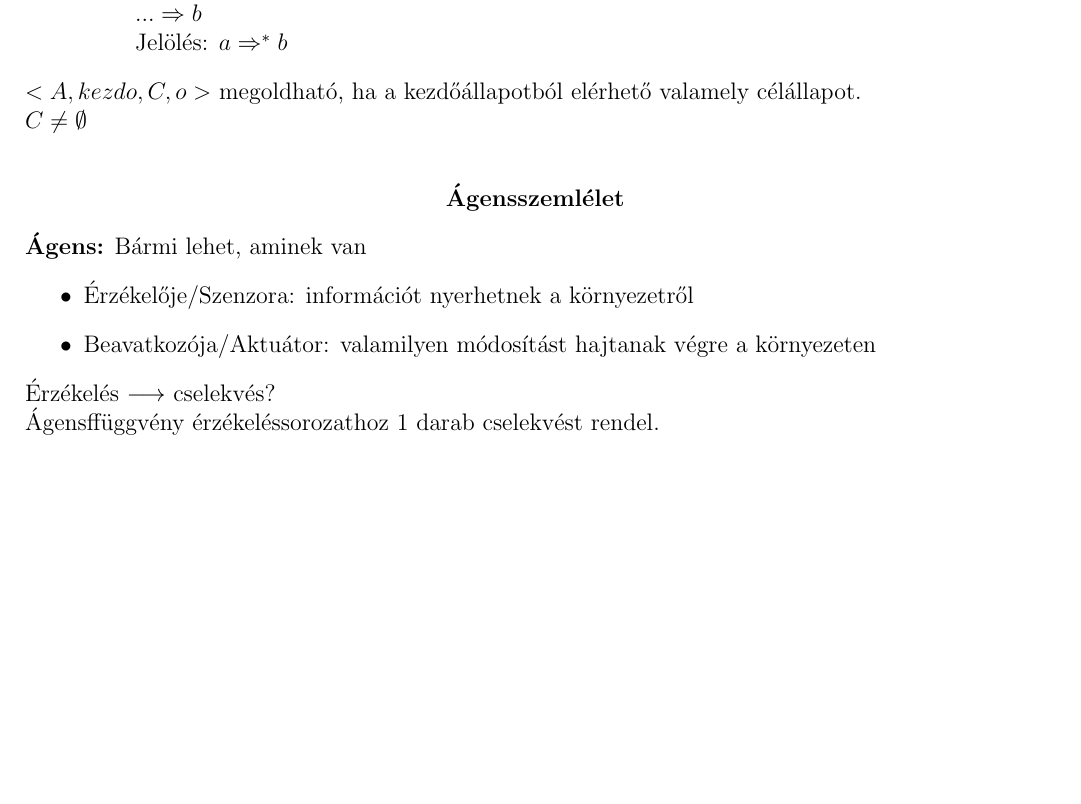
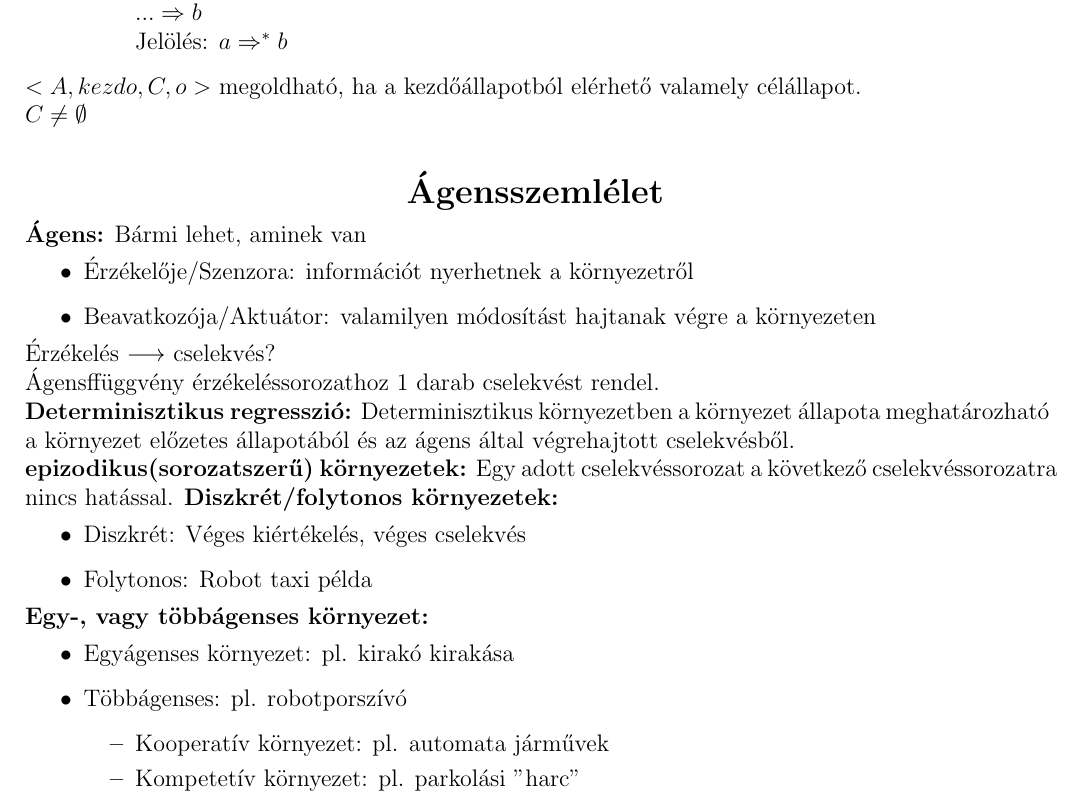
Before and after one commit to petrusjt/mestint, a LaTeX document (ora2.tex): part of the page before the commit and part of page 2 of 2 after it, cut so that both start at the same text, the shorter picture padded with empty space. Compiled offline with pdfLaTeX.

Commit message:
ora2.tex and ora2.pdf updated

```diff
--- a/ora2.tex
+++ b/ora2.tex
@@ -44,12 +44,27 @@
     $<A, kezdo, C, o>$ megoldható, ha a kezdőállapotból elérhető valamely célállapot.\\
     $C \neq \emptyset$\\
     \begin{center}
-        \textbf{Ágensszemlélet}
+        \Large{\textbf{Ágensszemlélet}}
     \end{center}
     \textbf{Ágens:} Bármi lehet, aminek van \begin{itemize}
         \item Érzékelője/Szenzora: információt nyerhetnek a környezetről
         \item Beavatkozója/Aktuátor: valamilyen módosítást hajtanak végre a környezeten
     \end{itemize}
     Érzékelés $\longrightarrow$ cselekvés?\\
-    Ágensffüggvény érzékeléssorozathoz 1 darab cselekvést rendel.
+    Ágensffüggvény érzékeléssorozathoz 1 darab cselekvést rendel.\\
+    \textbf{Determinisztikus regresszió:} Determinisztikus környezetben a környezet állapota meghatározható a környezet előzetes állapotából és az ágens által végrehajtott cselekvésből.\\
+    \textbf{epizodikus(sorozatszerű) környezetek:} Egy adott cselekvéssorozat a következő cselekvéssorozatra nincs hatással.
+    \textbf{Diszkrét/folytonos környezetek:}
+    \begin{itemize}
+        \item Diszkrét: Véges kiértékelés, véges cselekvés
+        \item Folytonos: Robot taxi példa
+    \end{itemize}
+    \textbf{Egy-, vagy többágenses környezet:}
+    \begin{itemize}
+        \item Egyágenses környezet: pl. kirakó kirakása
+        \item Többágenses: pl. robotporszívó\begin{itemize}
+            \item Kooperatív környezet: pl. automata járművek
+            \item Kompetetív környezet: pl. parkolási "harc"
+        \end{itemize}
+    \end{itemize}
 \end{document}
```
Also changed, not shown: ora2.pdf, ora2.tex (2 more changed lines).
